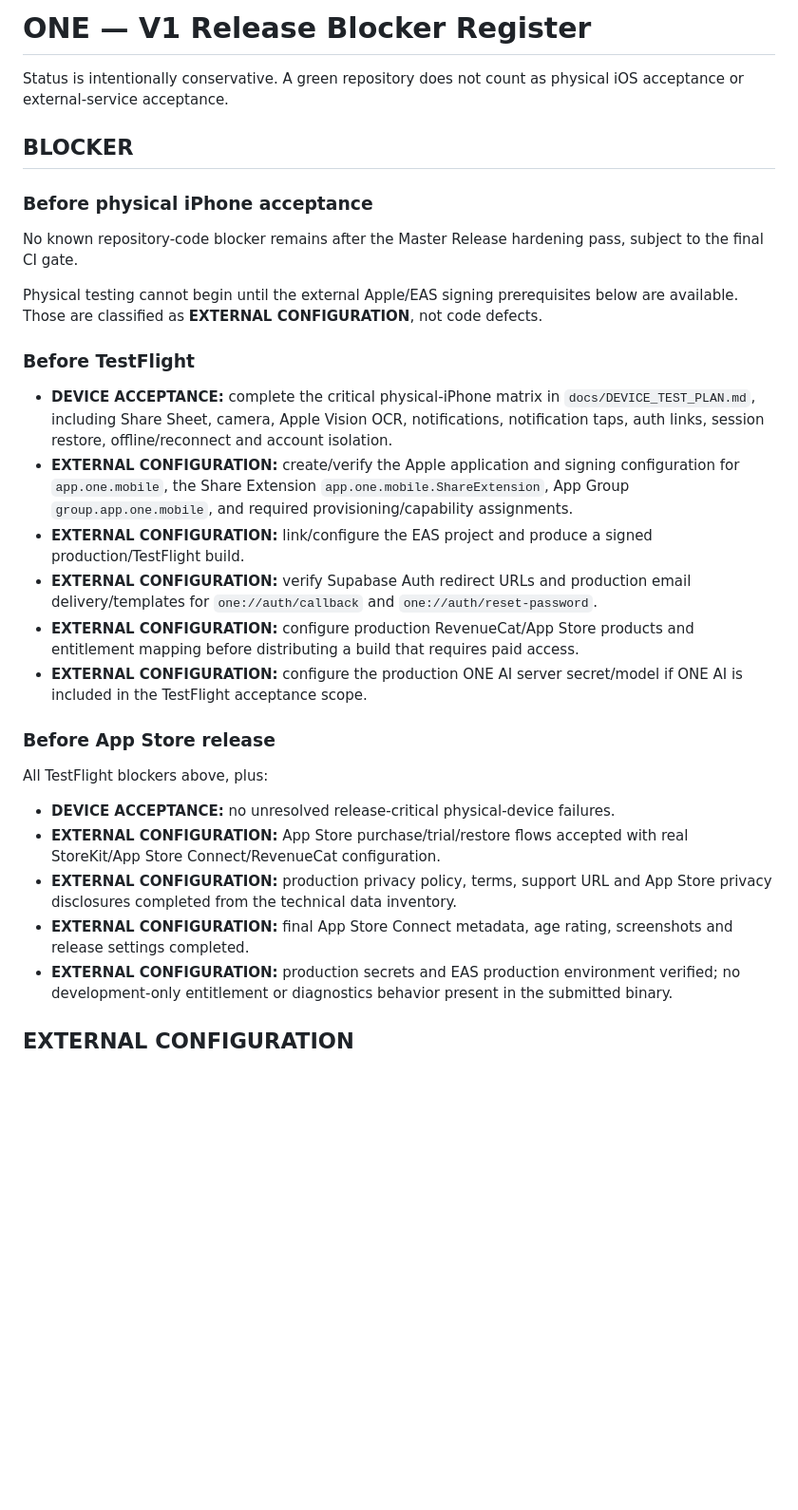
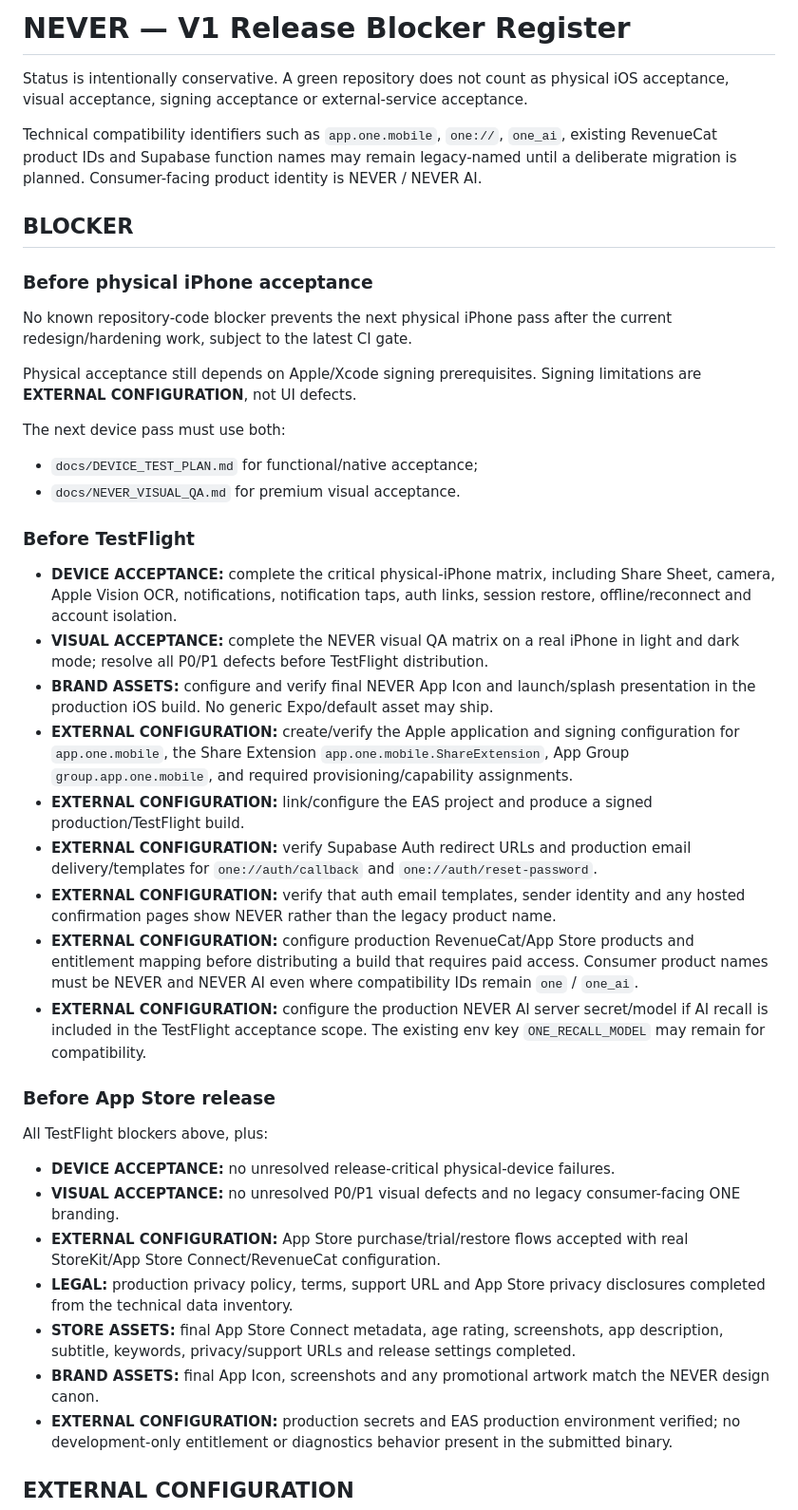
Before and after one commit to leorsn/ONE, a Markdown page: docs/V1_RELEASE_BLOCKERS.md, the part around one of its changes. Shown at 95% size. Rendered like a GitHub page; blank space fills up the shorter version.

```diff
--- a/docs/V1_RELEASE_BLOCKERS.md
+++ b/docs/V1_RELEASE_BLOCKERS.md
@@ -1,32 +1,43 @@
-# ONE — V1 Release Blocker Register
+# NEVER — V1 Release Blocker Register
 
-Status is intentionally conservative. A green repository does not count as physical iOS acceptance or external-service acceptance.
+Status is intentionally conservative. A green repository does not count as physical iOS acceptance, visual acceptance, signing acceptance or external-service acceptance.
+
+Technical compatibility identifiers such as `app.one.mobile`, `one://`, `one_ai`, existing RevenueCat product IDs and Supabase function names may remain legacy-named until a deliberate migration is planned. Consumer-facing product identity is NEVER / NEVER AI.
 
 ## BLOCKER
 
 ### Before physical iPhone acceptance
 
-No known repository-code blocker remains after the Master Release hardening pass, subject to the final CI gate.
+No known repository-code blocker prevents the next physical iPhone pass after the current redesign/hardening work, subject to the latest CI gate.
 
-Physical testing cannot begin until the external Apple/EAS signing prerequisites below are available. Those are classified as **EXTERNAL CONFIGURATION**, not code defects.
+Physical acceptance still depends on Apple/Xcode signing prerequisites. Signing limitations are **EXTERNAL CONFIGURATION**, not UI defects.
+
+The next device pass must use both:
+- `docs/DEVICE_TEST_PLAN.md` for functional/native acceptance;
+- `docs/NEVER_VISUAL_QA.md` for premium visual acceptance.
 
 ### Before TestFlight
 
-- **DEVICE ACCEPTANCE:** complete the critical physical-iPhone matrix in `docs/DEVICE_TEST_PLAN.md`, including Share Sheet, camera, Apple Vision OCR, notifications, notification taps, auth links, session restore, offline/reconnect and account isolation.
+- **DEVICE ACCEPTANCE:** complete the critical physical-iPhone matrix, including Share Sheet, camera, Apple Vision OCR, notifications, notification taps, auth links, session restore, offline/reconnect and account isolation.
+- **VISUAL ACCEPTANCE:** complete the NEVER visual QA matrix on a real iPhone in light and dark mode; resolve all P0/P1 defects before TestFlight distribution.
+- **BRAND ASSETS:** configure and verify final NEVER App Icon and launch/splash presentation in the production iOS build. No generic Expo/default asset may ship.
 - **EXTERNAL CONFIGURATION:** create/verify the Apple application and signing configuration for `app.one.mobile`, the Share Extension `app.one.mobile.ShareExtension`, App Group `group.app.one.mobile`, and required provisioning/capability assignments.
 - **EXTERNAL CONFIGURATION:** link/configure the EAS project and produce a signed production/TestFlight build.
 - **EXTERNAL CONFIGURATION:** verify Supabase Auth redirect URLs and production email delivery/templates for `one://auth/callback` and `one://auth/reset-password`.
-- **EXTERNAL CONFIGURATION:** configure production RevenueCat/App Store products and entitlement mapping before distributing a build that requires paid access.
-- **EXTERNAL CONFIGURATION:** configure the production ONE AI server secret/model if ONE AI is included in the TestFlight acceptance scope.
+- **EXTERNAL CONFIGURATION:** verify that auth email templates, sender identity and any hosted confirmation pages show NEVER rather than the legacy product name.
+- **EXTERNAL CONFIGURATION:** configure production RevenueCat/App Store products and entitlement mapping before distributing a build that requires paid access. Consumer product names must be NEVER and NEVER AI even where compatibility IDs remain `one` / `one_ai`.
+- **EXTERNAL CONFIGURATION:** configure the production NEVER AI server secret/model if AI recall is included in the TestFlight acceptance scope. The existing env key `ONE_RECALL_MODEL` may remain for compatibility.
 
 ### Before App Store release
 
 All TestFlight blockers above, plus:
 
 - **DEVICE ACCEPTANCE:** no unresolved release-critical physical-device failures.
+- **VISUAL ACCEPTANCE:** no unresolved P0/P1 visual defects and no legacy consumer-facing ONE branding.
 - **EXTERNAL CONFIGURATION:** App Store purchase/trial/restore flows accepted with real StoreKit/App Store Connect/RevenueCat configuration.
-- **EXTERNAL CONFIGURATION:** production privacy policy, terms, support URL and App Store privacy disclosures completed from the technical data inventory.
-- **EXTERNAL CONFIGURATION:** final App Store Connect metadata, age rating, screenshots and release settings completed.
+- **LEGAL:** production privacy policy, terms, support URL and App Store privacy disclosures completed from the technical data inventory.
+- **STORE ASSETS:** final App Store Connect metadata, age rating, screenshots, app description, subtitle, keywords, privacy/support URLs and release settings completed.
+- **BRAND ASSETS:** final App Icon, screenshots and any promotional artwork match the NEVER design canon.
 - **EXTERNAL CONFIGURATION:** production secrets and EAS production environment verified; no development-only entitlement or diagnostics behavior present in the submitted binary.
 
 ## EXTERNAL CONFIGURATION
```
Also changed, not shown: other parts of docs/V1_RELEASE_BLOCKERS.md (+42 -6 lines).
